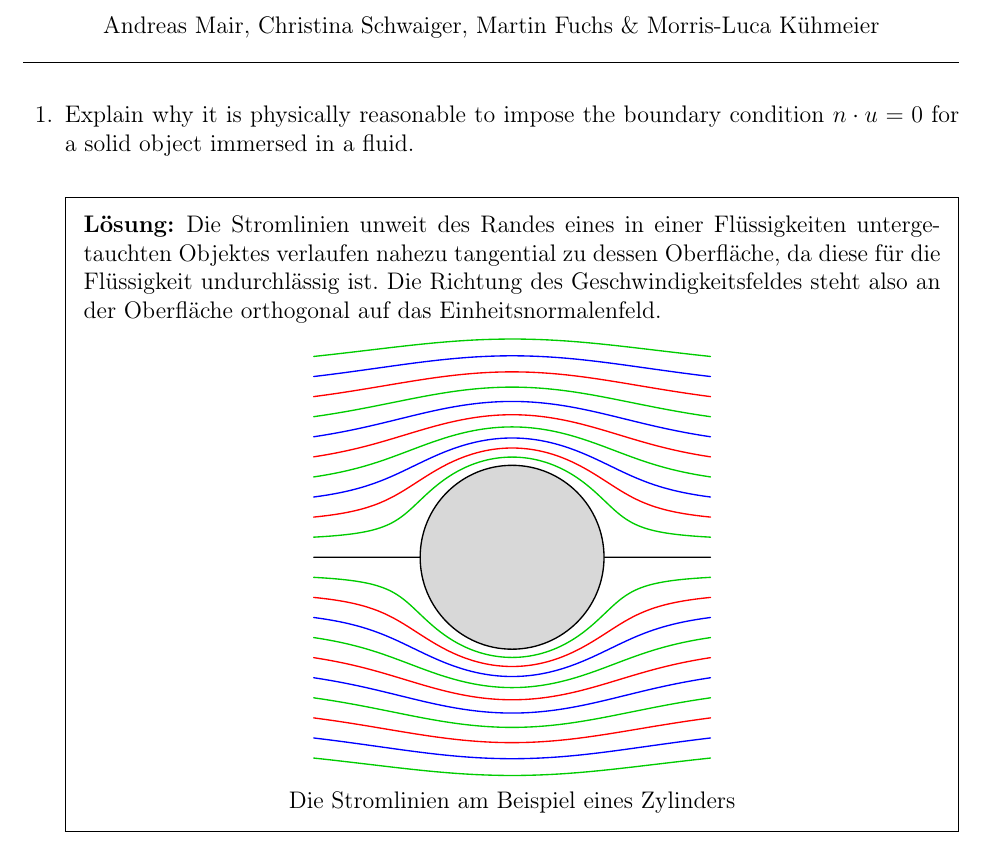
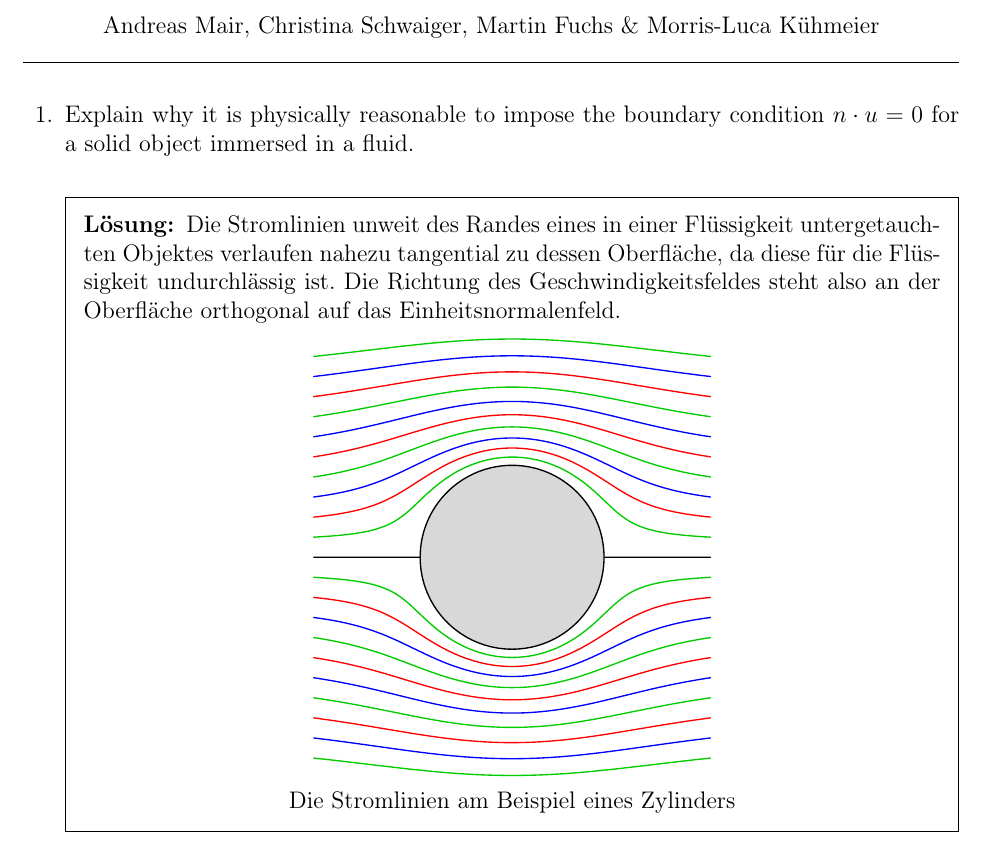
Before and after one commit to squareandroot/PS-Modellierung, a LaTeX problem sheet (main.tex): part of page 1 of 12, cut so that both start at the same text. Compiled offline with pdfLaTeX.

Commit message:
Correct typos

```diff
--- a/main.tex
+++ b/main.tex
@@ -51,7 +51,7 @@
     \question Explain why it is physically reasonable to impose the boundary condition $n \cdot u = 0$ for a solid object immersed in a fluid.
 
     \begin{solution}
-        Die Stromlinien unweit des Randes eines in einer Flüssigkeiten untergetauchten Objektes verlaufen nahezu tangential zu dessen Oberfläche, da diese für die Flüssigkeit undurchlässig ist. Die Richtung des Geschwindigkeitsfeldes steht also an der Oberfläche orthogonal auf das Einheitsnormalenfeld.
+        Die Stromlinien unweit des Randes eines in einer Flüssigkeit untergetauchten Objektes verlaufen nahezu tangential zu dessen Oberfläche, da diese für die Flüssigkeit undurchlässig ist. Die Richtung des Geschwindigkeitsfeldes steht also an der Oberfläche orthogonal auf das Einheitsnormalenfeld.
 
         \centering
         \includegraphics[width=0.5\textwidth]{LaminarFlow.pdf}\\
```
